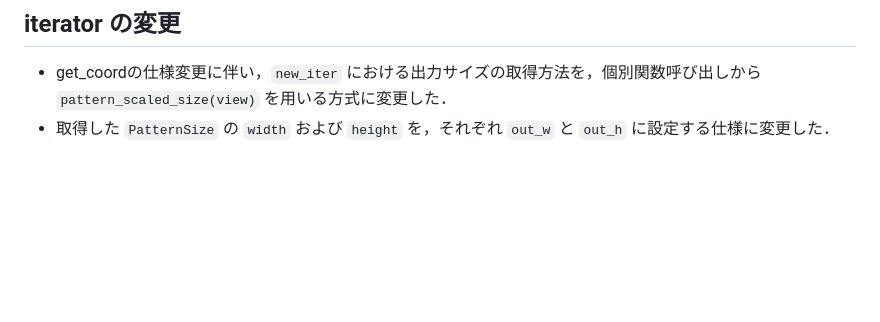
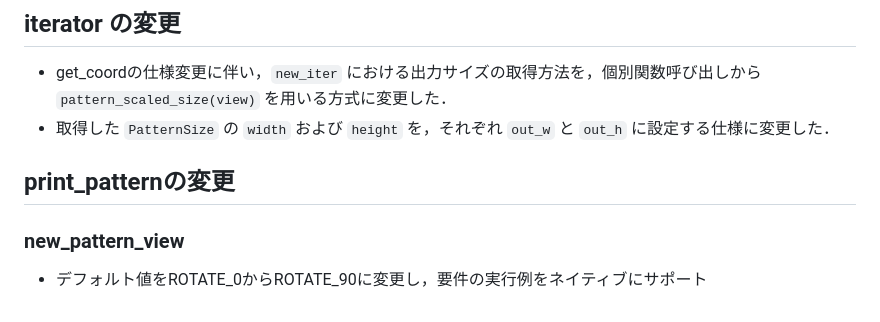
Before and after one commit to IY-del/univ, a Markdown page: plang_report26G1012_spec.md, the part around the change. Drawn GitHub-style; blank space fills up the shorter version.

Commit message:
Change default rotation value in new_pattern_view from ROTATE_0 to ROTATE_90 to natively support requirement examples

```diff
--- a/plang_report26G1012_spec.md
+++ b/plang_report26G1012_spec.md
@@ -715,3 +715,7 @@ clang main.c get_pattern.c print_pattern.c get_coord.c iterator.c fontlib.c -o m
 
 - get_coordの仕様変更に伴い，`new_iter` における出力サイズの取得方法を，個別関数呼び出しから `pattern_scaled_size(view)` を用いる方式に変更した．
 - 取得した `PatternSize` の `width` および `height` を，それぞれ `out_w` と `out_h` に設定する仕様に変更した．
+
+## print_patternの変更
+### new_pattern_view
+- デフォルト値をROTATE_0からROTATE_90に変更し，要件の実行例をネイティブにサポート
```
